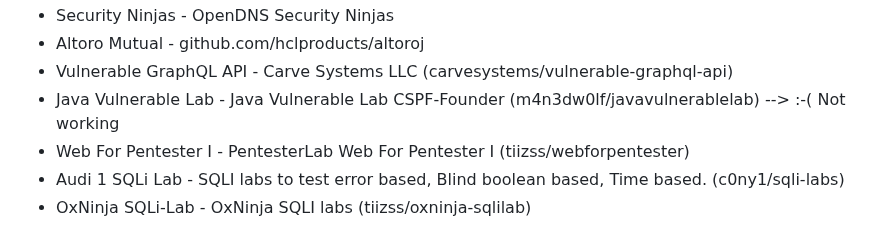
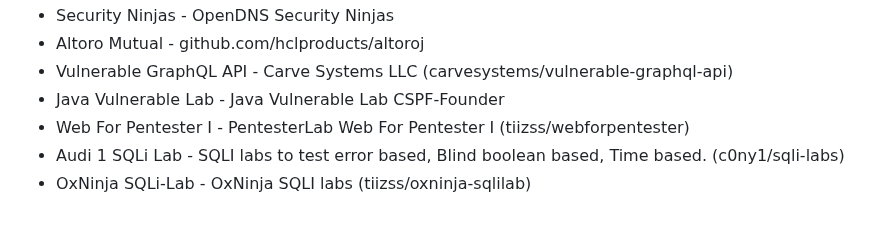
Before and after one commit to TiiZss/BreakingLab, a Markdown page: README.md, the part around the change. Drawn GitHub-style.

```diff
--- a/README.md
+++ b/README.md
@@ -158,7 +158,7 @@ Ex.
  * Security Ninjas        - OpenDNS Security Ninjas
  * Altoro Mutual          - github.com/hclproducts/altoroj
  * Vulnerable GraphQL API - Carve Systems LLC (carvesystems/vulnerable-graphql-api)
- * Java Vulnerable Lab    - Java Vulnerable Lab CSPF-Founder (m4n3dw0lf/javavulnerablelab) --> :-( Not working
+ * Java Vulnerable Lab    - Java Vulnerable Lab CSPF-Founder
  * Web For Pentester I    - PentesterLab Web For Pentester I (tiizss/webforpentester)
  * Audi 1 SQLi Lab        - SQLI labs to test error based, Blind boolean based, Time based. (c0ny1/sqli-labs)
  * OxNinja SQLi-Lab       - OxNinja SQLI labs (tiizss/oxninja-sqlilab)
```
